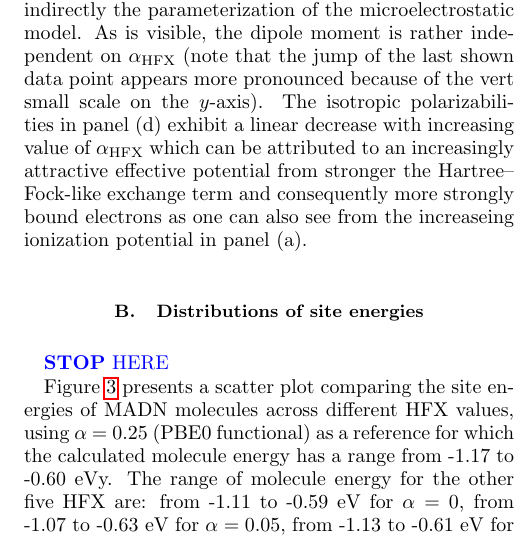
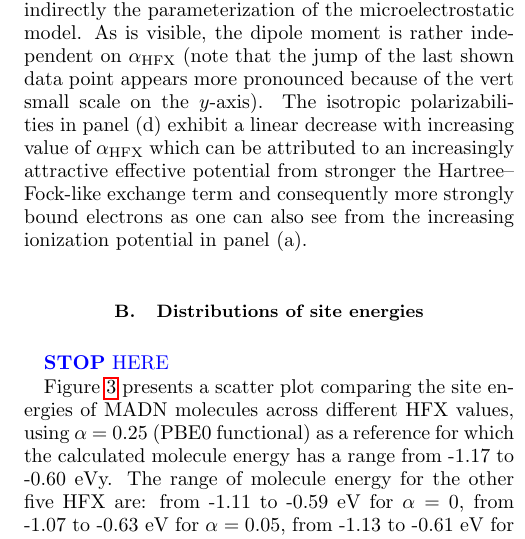
Before and after one commit to zhc079/UQ, a LaTeX paper (paper.tex): part of one column of page 5 of 13, cut so that both start at the same text. Compiled offline with pdfLaTeX.

```diff
--- a/paper.tex
+++ b/paper.tex
@@ -209,7 +209,7 @@
     \label{fig:autogen_MADN}
 \end{figure}
 
-We begin with a brief discussion of the molecular parameters as they are used in different ways in the multiscale model. Figure~\ref{fig:autogen_MADN} shows the adiabatic ionization potential, reorganization energy, neutral state dipole moment, and isotropic polarizability in neutral and cationic (hole) states, respectively. The adiabatic ionization potential in Fig.~\ref{fig:autogen_MADN}(a) in principle contributes to the site energy but as it is determined per molecule-type in the system, it has no effect on the site-energy difference $\Delta E_{ij}$ in Eq.~\ref{equ:Marcus}. It is nevertheless interesting to see that it increases almost linearly over the shown range of \ahfx. In contrast, the reorganization energy as shown in Fig.~\ref{fig:autogen_MADN}(b) appears to saturate for \ahfx after an initially close to linear increase. In total, $\lambda$ is found to be in an interval between \unit[0.25]{eV} and \unit[0.31]{eV} \bjoern{need}{correct numbers here}. Panels (c) and (d) of Fig.~\ref{fig:autogen_MADN} show the dipole moment of the neutral MADN molecule and the isotropic polarizability of the neutral and cationic (hole) states, respectively, both as electrostatic properties that enter indirectly the parameterization of the microelectrostatic model. As is visible, the dipole moment is rather independent on \ahfx (note that the jump of the last shown data point appears more pronounced because of the vert small scale on the $y$-axis). The isotropic polarizabilities in panel (d) exhibit a linear decrease with increasing value of \ahfx which can be attributed to an increasingly attractive effective potential from stronger the Hartree--Fock-like exchange term and consequently more strongly bound electrons as one can also see from the increaseing ionization potential in panel (a).
+We begin with a brief discussion of the molecular parameters as they are used in different ways in the multiscale model. Figure~\ref{fig:autogen_MADN} shows the adiabatic ionization potential, reorganization energy, neutral state dipole moment, and isotropic polarizability in neutral and cationic (hole) states, respectively. The adiabatic ionization potential in Fig.~\ref{fig:autogen_MADN}(a) in principle contributes to the site energy but as it is determined per molecule-type in the system, it has no effect on the site-energy difference $\Delta E_{ij}$ in Eq.~\ref{equ:Marcus}. It is nevertheless interesting to see that it increases almost linearly over the shown range of \ahfx. In contrast, the reorganization energy as shown in Fig.~\ref{fig:autogen_MADN}(b) appears to saturate for \ahfx after an initially close to linear increase. In total, $\lambda$ is found to be in an interval between \unit[0.25]{eV} and \unit[0.31]{eV} \bjoern{need}{correct numbers here}. Panels (c) and (d) of Fig.~\ref{fig:autogen_MADN} show the dipole moment of the neutral MADN molecule and the isotropic polarizability of the neutral and cationic (hole) states, respectively, both as electrostatic properties that enter indirectly the parameterization of the microelectrostatic model. As is visible, the dipole moment is rather independent on \ahfx (note that the jump of the last shown data point appears more pronounced because of the vert small scale on the $y$-axis). The isotropic polarizabilities in panel (d) exhibit a linear decrease with increasing value of \ahfx which can be attributed to an increasingly attractive effective potential from stronger the Hartree--Fock-like exchange term and consequently more strongly bound electrons as one can also see from the increasing ionization potential in panel (a).
 
 \subsection{Distributions of site energies}
 
```
